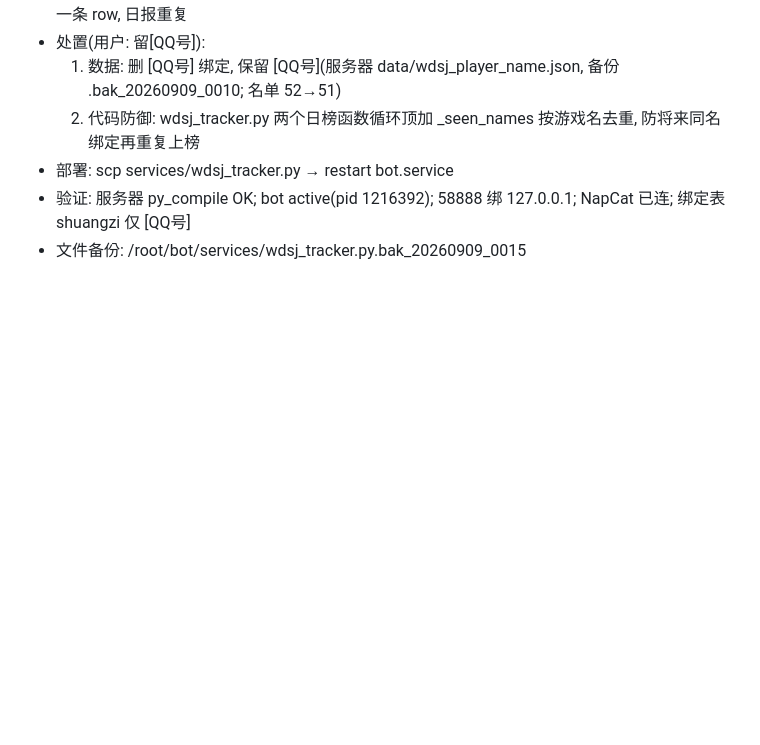
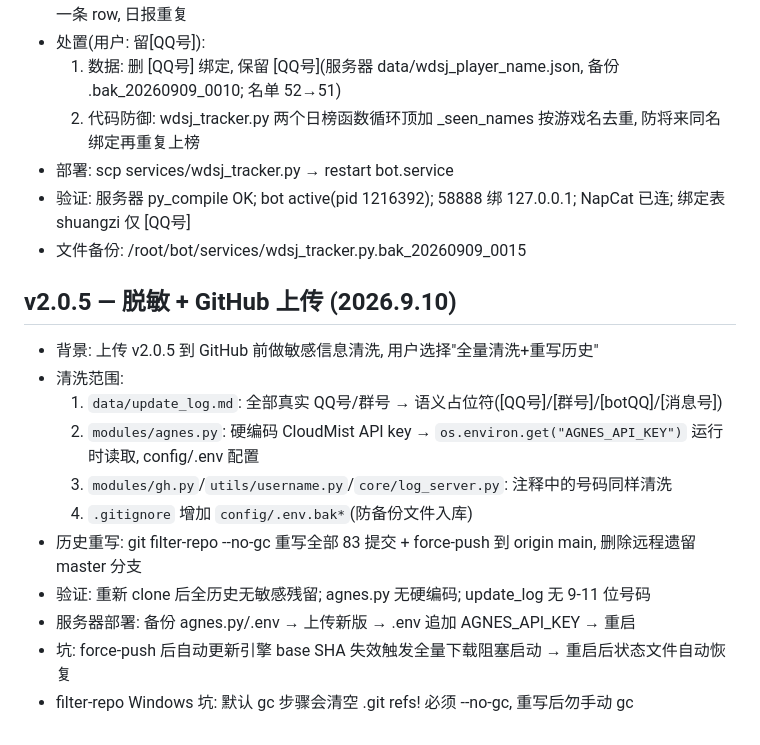
Before and after one commit to Trusler258/huanmeng-qqbot, a Markdown page: data/update_log.md, the part around the change. Drawn GitHub-style; blank space fills up the shorter version.

Commit message:
v2.0.5: 补记脱敏+上传部署记录

```diff
--- a/data/update_log.md
+++ b/data/update_log.md
@@ -963,3 +963,16 @@ v2.0.0 包含：完整插件系统、三大功能模块（经济系统 / SQLite
 - 验证: 服务器 py_compile OK; bot active(pid 1216392); 58888 绑 127.0.0.1;
   NapCat 已连; 绑定表 shuangzi 仅 [QQ号]
 - 文件备份: /root/bot/services/wdsj_tracker.py.bak_20260909_0015
+
+## v2.0.5 — 脱敏 + GitHub 上传 (2026.9.10)
+- 背景: 上传 v2.0.5 到 GitHub 前做敏感信息清洗, 用户选择"全量清洗+重写历史"
+- 清洗范围:
+  1. `data/update_log.md`: 全部真实 QQ号/群号 → 语义占位符([QQ号]/[群号]/[botQQ]/[消息号])
+  2. `modules/agnes.py`: 硬编码 CloudMist API key → `os.environ.get("AGNES_API_KEY")` 运行时读取, config/.env 配置
+  3. `modules/gh.py`/`utils/username.py`/`core/log_server.py`: 注释中的号码同样清洗
+  4. `.gitignore` 增加 `config/.env.bak*`(防备份文件入库)
+- 历史重写: git filter-repo --no-gc 重写全部 83 提交 + force-push 到 origin main, 删除远程遗留 master 分支
+- 验证: 重新 clone 后全历史无敏感残留; agnes.py 无硬编码; update_log 无 9-11 位号码
+- 服务器部署: 备份 agnes.py/.env → 上传新版 → .env 追加 AGNES_API_KEY → 重启
+- 坑: force-push 后自动更新引擎 base SHA 失效触发全量下载阻塞启动 → 重启后状态文件自动恢复
+- filter-repo Windows 坑: 默认 gc 步骤会清空 .git refs! 必须 --no-gc, 重写后勿手动 gc
```
